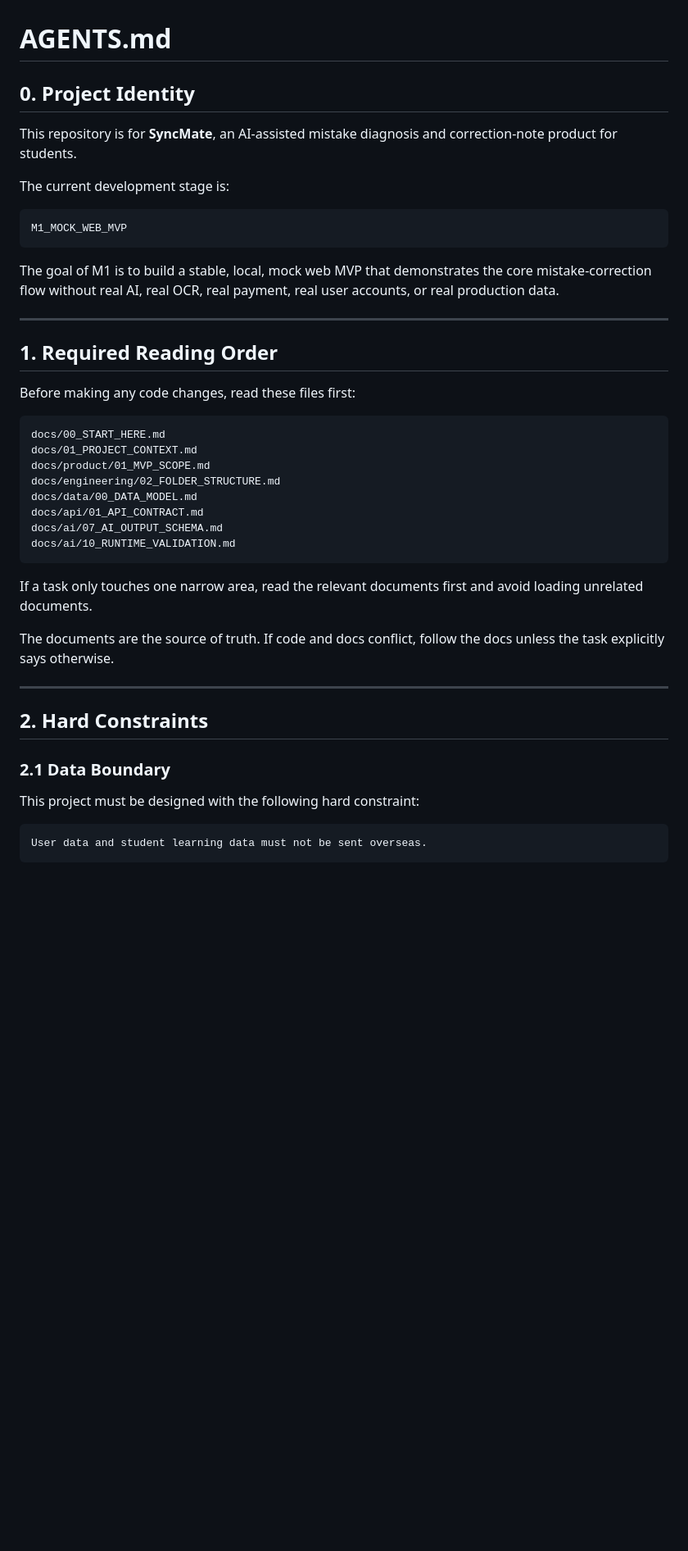
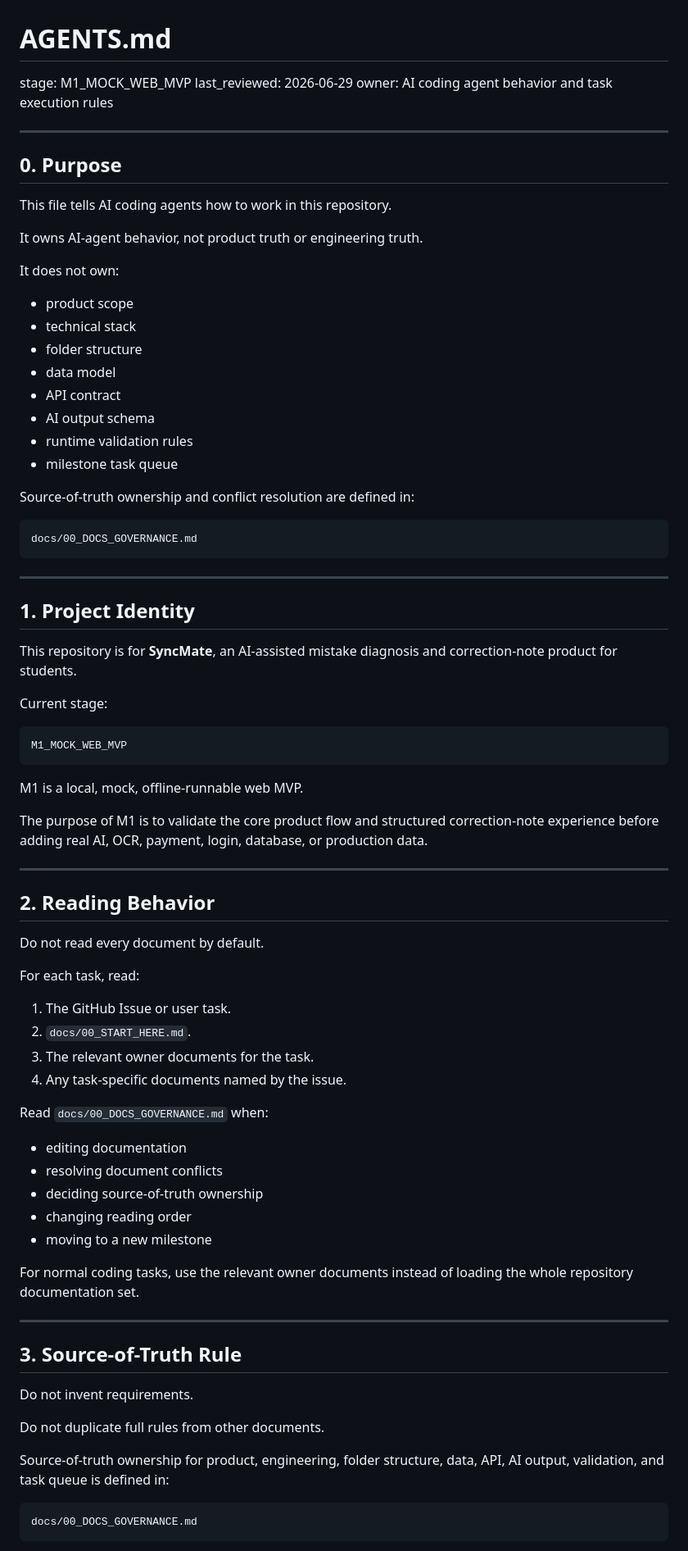
Before and after one commit to shaynezhou037-ship-it/Syncmate, a Markdown page: AGENTS.md, the part around one of its changes. Shown at 82% size. Rendered like a GitHub page; blank space fills up the shorter version.

````diff
--- a/AGENTS.md
+++ b/AGENTS.md
@@ -1,46 +1,83 @@
 # AGENTS.md
 
-## 0. Project Identity
+stage: M1_MOCK_WEB_MVP
+last_reviewed: 2026-06-29
+owner: AI coding agent behavior and task execution rules
+
+---
+
+## 0. Purpose
+
+This file tells AI coding agents how to work in this repository.
+
+It owns AI-agent behavior, not product truth or engineering truth.
+
+It does not own:
+
+* product scope
+* technical stack
+* folder structure
+* data model
+* API contract
+* AI output schema
+* runtime validation rules
+* milestone task queue
+
+Source-of-truth ownership and conflict resolution are defined in:
+
+```txt
+docs/00_DOCS_GOVERNANCE.md
+```
+
+---
+
+## 1. Project Identity
 
 This repository is for **SyncMate**, an AI-assisted mistake diagnosis and correction-note product for students.
 
-The current development stage is:
+Current stage:
 
 ```txt
 M1_MOCK_WEB_MVP
 ```
 
-The goal of M1 is to build a stable, local, mock web MVP that demonstrates the core mistake-correction flow without real AI, real OCR, real payment, real user accounts, or real production data.
+M1 is a local, mock, offline-runnable web MVP.
+
+The purpose of M1 is to validate the core product flow and structured correction-note experience before adding real AI, OCR, payment, login, database, or production data.
 
 ---
 
-## 1. Required Reading Order
+## 2. Reading Behavior
 
-Before making any code changes, read these files first:
+Do not read every document by default.
 
-```txt
-docs/00_START_HERE.md
-docs/01_PROJECT_CONTEXT.md
-docs/product/01_MVP_SCOPE.md
-docs/engineering/02_FOLDER_STRUCTURE.md
-docs/data/00_DATA_MODEL.md
-docs/api/01_API_CONTRACT.md
-docs/ai/07_AI_OUTPUT_SCHEMA.md
-docs/ai/10_RUNTIME_VALIDATION.md
-```
+For each task, read:
 
-If a task only touches one narrow area, read the relevant documents first and avoid loading unrelated documents.
+1. The GitHub Issue or user task.
+2. `docs/00_START_HERE.md`.
+3. The relevant owner documents for the task.
+4. Any task-specific documents named by the issue.
 
-The documents are the source of truth. If code and docs conflict, follow the docs unless the task explicitly says otherwise.
+Read `docs/00_DOCS_GOVERNANCE.md` when:
+
+* editing documentation
+* resolving document conflicts
+* deciding source-of-truth ownership
+* changing reading order
+* moving to a new milestone
+
+For normal coding tasks, use the relevant owner documents instead of loading the whole repository documentation set.
 
 ---
 
-## 2. Hard Constraints
+## 3. Source-of-Truth Rule
 
-### 2.1 Data Boundary
+Do not invent requirements.
 
-This project must be designed with the following hard constraint:
+Do not duplicate full rules from other documents.
+
+Source-of-truth ownership for product, engineering, folder structure, data, API, AI output, validation, and task queue is defined in:
 
 ```txt
-User data and student learning data must not be sent overseas.
+docs/00_DOCS_GOVERNANCE.md
 ```
````
Also changed, not shown: other parts of AGENTS.md (+82 -272 lines).
